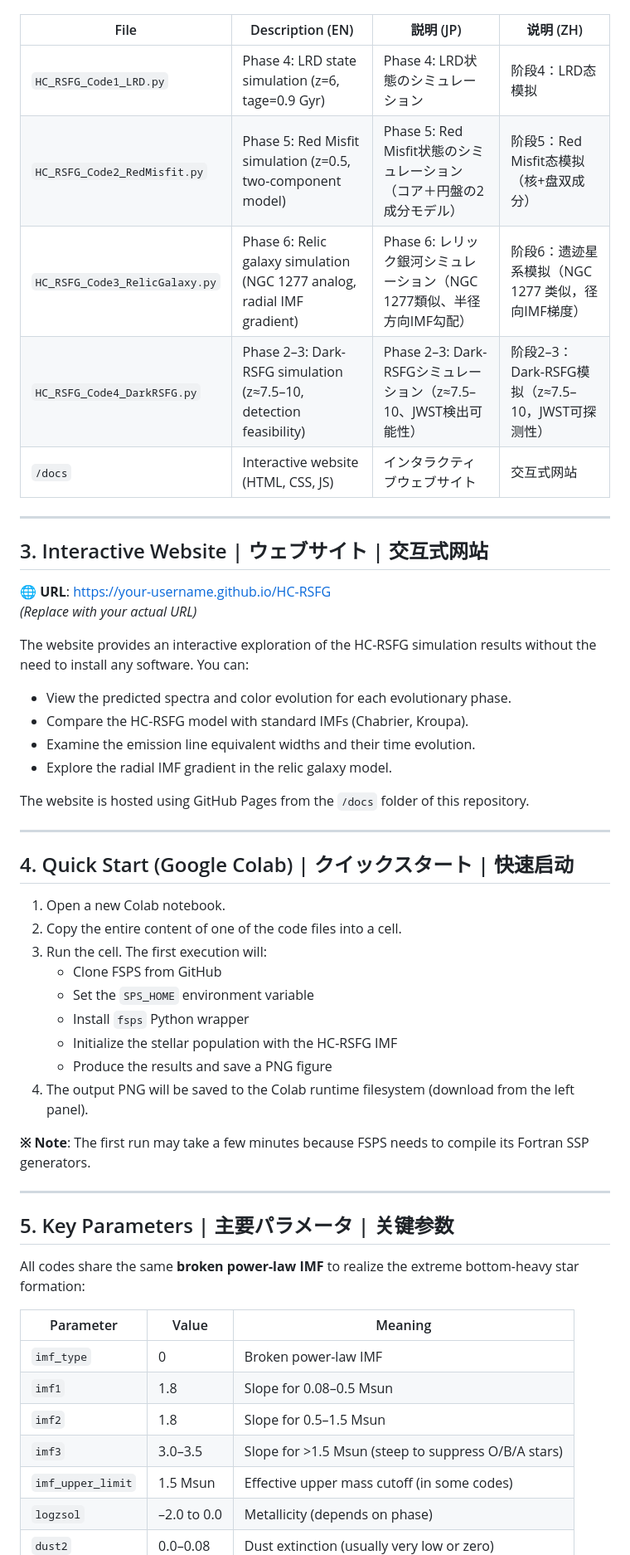
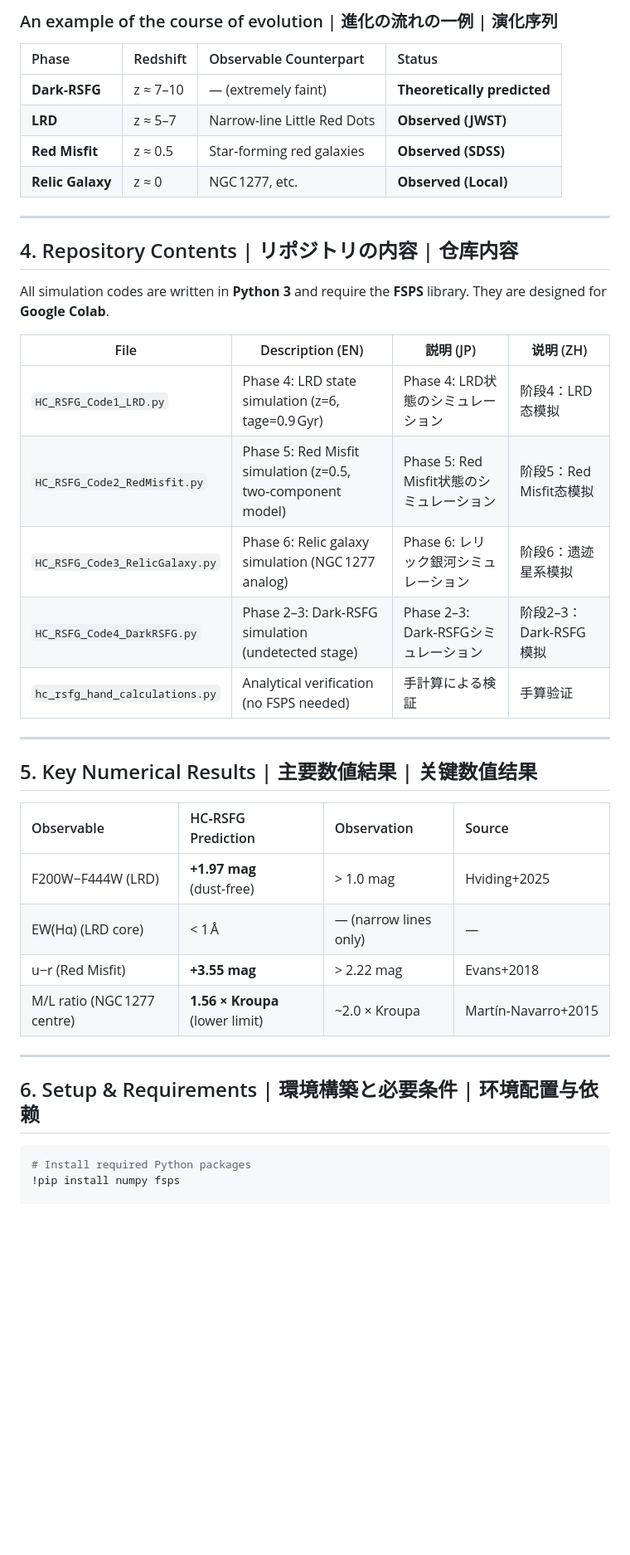
Before and after one commit to 724163-boop/HC-RSFG-Model, a Markdown page: README.md, the part around one of its changes. Shown at 83% size. Rendered like a GitHub page; blank space fills up the shorter version.

````diff
--- a/README.md
+++ b/README.md
@@ -34,56 +50,41 @@ The **`/docs`** directory contains the source files for the interactive website
+### An example of the course of evolution | 進化の流れの一例 | 演化序列
+| Phase | Redshift | Observable Counterpart | Status |
+|:---|:---|:---|:---|
+| **Dark‑RSFG** | z ≈ 7–10 | — (extremely faint) | **Theoretically predicted** |
+| **LRD** | z ≈ 5–7 | Narrow‑line Little Red Dots | **Observed (JWST)** |
+| **Red Misfit** | z ≈ 0.5 | Star‑forming red galaxies | **Observed (SDSS)** |
+| **Relic Galaxy** | z ≈ 0 | NGC 1277, etc. | **Observed (Local)** |
+
+---
+
+## 4. Repository Contents | リポジトリの内容 | 仓库内容
+
+All simulation codes are written in **Python 3** and require the **FSPS** library. They are designed for **Google Colab**.
 
 | File | Description (EN) | 説明 (JP) | 说明 (ZH) |
 |------|----------------|-----------|-----------|
-| `HC_RSFG_Code1_LRD.py` | Phase 4: LRD state simulation (z=6, tage=0.9 Gyr) | Phase 4: LRD状態のシミュレーション | 阶段4：LRD态模拟 |
-| `HC_RSFG_Code2_RedMisfit.py` | Phase 5: Red Misfit simulation (z=0.5, two-component model) | Phase 5: Red Misfit状態のシミュレーション（コア＋円盤の2成分モデル） | 阶段5：Red Misfit态模拟（核+盘双成分） |
-| `HC_RSFG_Code3_RelicGalaxy.py` | Phase 6: Relic galaxy simulation (NGC 1277 analog, radial IMF gradient) | Phase 6: レリック銀河シミュレーション（NGC 1277類似、半径方向IMF勾配） | 阶段6：遗迹星系模拟（NGC 1277 类似，径向IMF梯度） |
-| `HC_RSFG_Code4_DarkRSFG.py` | Phase 2–3: Dark-RSFG simulation (z≈7.5–10, detection feasibility) | Phase 2–3: Dark-RSFGシミュレーション（z≈7.5–10、JWST検出可能性） | 阶段2–3：Dark-RSFG模拟（z≈7.5–10，JWST可探测性） |
-| `/docs` | Interactive website (HTML, CSS, JS) | インタラクティブウェブサイト | 交互式网站 |
+| `HC_RSFG_Code1_LRD.py` | Phase 4: LRD state simulation (z=6, tage=0.9 Gyr) | Phase 4: LRD状態のシミュレーション | 阶段4：LRD态模拟 |
+| `HC_RSFG_Code2_RedMisfit.py` | Phase 5: Red Misfit simulation (z=0.5, two‑component model) | Phase 5: Red Misfit状態のシミュレーション | 阶段5：Red Misfit态模拟 |
+| `HC_RSFG_Code3_RelicGalaxy.py` | Phase 6: Relic galaxy simulation (NGC 1277 analog) | Phase 6: レリック銀河シミュレーション | 阶段6：遗迹星系模拟 |
+| `HC_RSFG_Code4_DarkRSFG.py` | Phase 2–3: Dark‑RSFG simulation (undetected stage) | Phase 2–3: Dark‑RSFGシミュレーション | 阶段2–3：Dark‑RSFG模拟 |
+| `hc_rsfg_hand_calculations.py` | Analytical verification (no FSPS needed) | 手計算による検証 | 手算验证 |
 
 ---
 
-## 3. Interactive Website | ウェブサイト | 交互式网站
+## 5. Key Numerical Results | 主要数値結果 | 关键数值结果
 
-🌐 **URL**: [https://your-username.github.io/HC-RSFG](https://your-username.github.io/HC-RSFG)
-*(Replace with your actual URL)*
-
-The website provides an interactive exploration of the HC-RSFG simulation results without the need to install any software. You can:
-- View the predicted spectra and color evolution for each evolutionary phase.
-- Compare the HC-RSFG model with standard IMFs (Chabrier, Kroupa).
-- Examine the emission line equivalent widths and their time evolution.
-- Explore the radial IMF gradient in the relic galaxy model.
-
-The website is hosted using GitHub Pages from the `/docs` folder of this repository.
+| Observable | HC‑RSFG Prediction | Observation | Source |
+|:---|:---|:---|:---|
+| F200W−F444W (LRD) | **+1.97 mag** (dust‑free) | > 1.0 mag | Hviding+2025 |
+| EW(Hα) (LRD core) | < 1 Å | — (narrow lines only) | — |
+| u−r (Red Misfit) | **+3.55 mag** | > 2.22 mag | Evans+2018 |
+| M/L ratio (NGC 1277 centre) | **1.56 × Kroupa** (lower limit) | ~2.0 × Kroupa | Martín‑Navarro+2015 |
 
 ---
 
-## 4. Quick Start (Google Colab) | クイックスタート | 快速启动
+## 6. Setup & Requirements | 環境構築と必要条件 | 环境配置与依赖
 
-1. Open a new Colab notebook.
-2. Copy the entire content of one of the code files into a cell.
-3. Run the cell. The first execution will:
-   - Clone FSPS from GitHub
-   - Set the `SPS_HOME` environment variable
-   - Install `fsps` Python wrapper
-   - Initialize the stellar population with the HC-RSFG IMF
-   - Produce the results and save a PNG figure
-4. The output PNG will be saved to the Colab runtime filesystem (download from the left panel).
+```bash
+# Install required Python packages
+!pip install numpy fsps
 
-**※ Note**: The first run may take a few minutes because FSPS needs to compile its Fortran SSP generators.
-
----
-
-## 5. Key Parameters | 主要パラメータ | 关键参数
-
-All codes share the same **broken power-law IMF** to realize the extreme bottom-heavy star formation:
-
-| Parameter | Value | Meaning |
-|-----------|-------|---------|
-| `imf_type` | 0 | Broken power-law IMF |
-| `imf1` | 1.8 | Slope for 0.08–0.5 Msun |
-| `imf2` | 1.8 | Slope for 0.5–1.5 Msun |
-| `imf3` | 3.0–3.5 | Slope for >1.5 Msun (steep to suppress O/B/A stars) |
-| `imf_upper_limit` | 1.5 Msun | Effective upper mass cutoff (in some codes) |
-| `logzsol` | –2.0 to 0.0 | Metallicity (depends on phase) |
-| `dust2` | 0.0–0.08 | Dust extinction (usually very low or zero) |
-
````
Also changed, not shown: other parts of README.md (+31 -39 lines).
